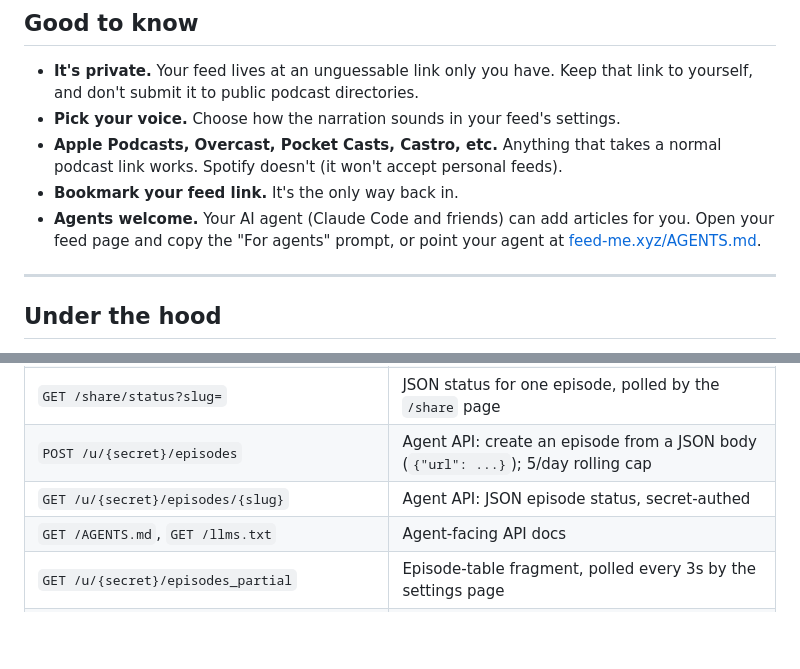
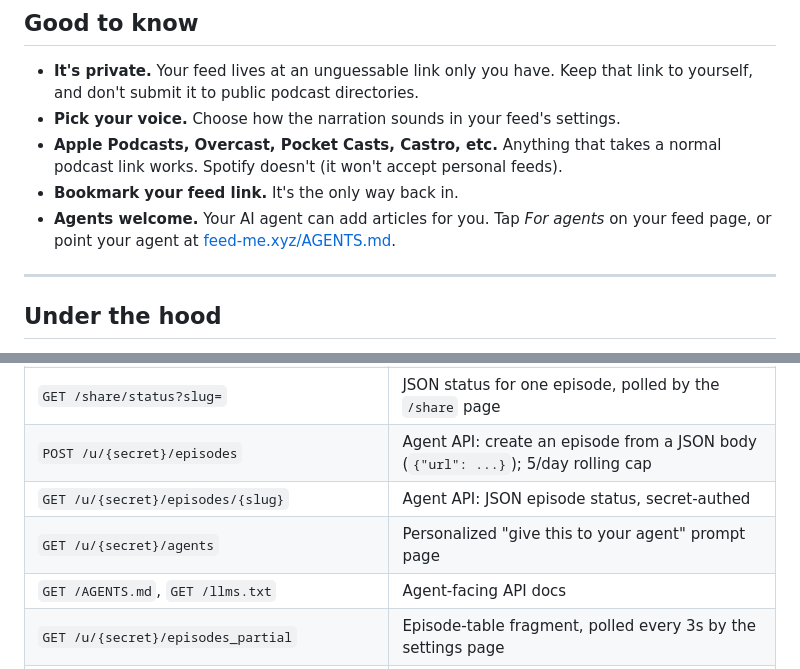
Before and after one commit to landesbergn/feed-me, a Markdown page: README.md, 2 parts joined by grey strips. GitHub-like rendering; blank space fills up the shorter version.

Commit message:
docs: README and changelog for v3.9

```diff
--- a/README.md
+++ b/README.md
@@ -37,9 +37,9 @@ app to babysit. It just shows up in the podcast player you already use.
 - **Apple Podcasts, Overcast, Pocket Casts, Castro, etc.** Anything that takes a
   normal podcast link works. Spotify doesn't (it won't accept personal feeds).
 - **Bookmark your feed link.** It's the only way back in.
-- **Agents welcome.** Your AI agent (Claude Code and friends) can add
-  articles for you. Open your feed page and copy the "For agents" prompt,
-  or point your agent at [feed-me.xyz/AGENTS.md](https://feed-me.xyz/AGENTS.md).
+- **Agents welcome.** Your AI agent can add articles for you. Tap
+  *For agents* on your feed page, or point your agent at
+  [feed-me.xyz/AGENTS.md](https://feed-me.xyz/AGENTS.md).
 
 ---
 
@@ -79,6 +79,7 @@ Each feed is a directory: `/data/<secret>/` holds `settings.json` plus one
 | `GET /share/status?slug=` | JSON status for one episode, polled by the `/share` page |
 | `POST /u/{secret}/episodes` | Agent API: create an episode from a JSON body (`{"url": ...}`); 5/day rolling cap |
 | `GET /u/{secret}/episodes/{slug}` | Agent API: JSON episode status, secret-authed |
+| `GET /u/{secret}/agents` | Personalized "give this to your agent" prompt page |
 | `GET /AGENTS.md`, `GET /llms.txt` | Agent-facing API docs |
 | `GET /u/{secret}/episodes_partial` | Episode-table fragment, polled every 3s by the settings page |
 | `POST /u/{secret}/voice` | Change the TTS voice (shimmer / alloy / nova / echo) |
```
Also changed, not shown: CHANGELOG.md (+9 -0 lines).
